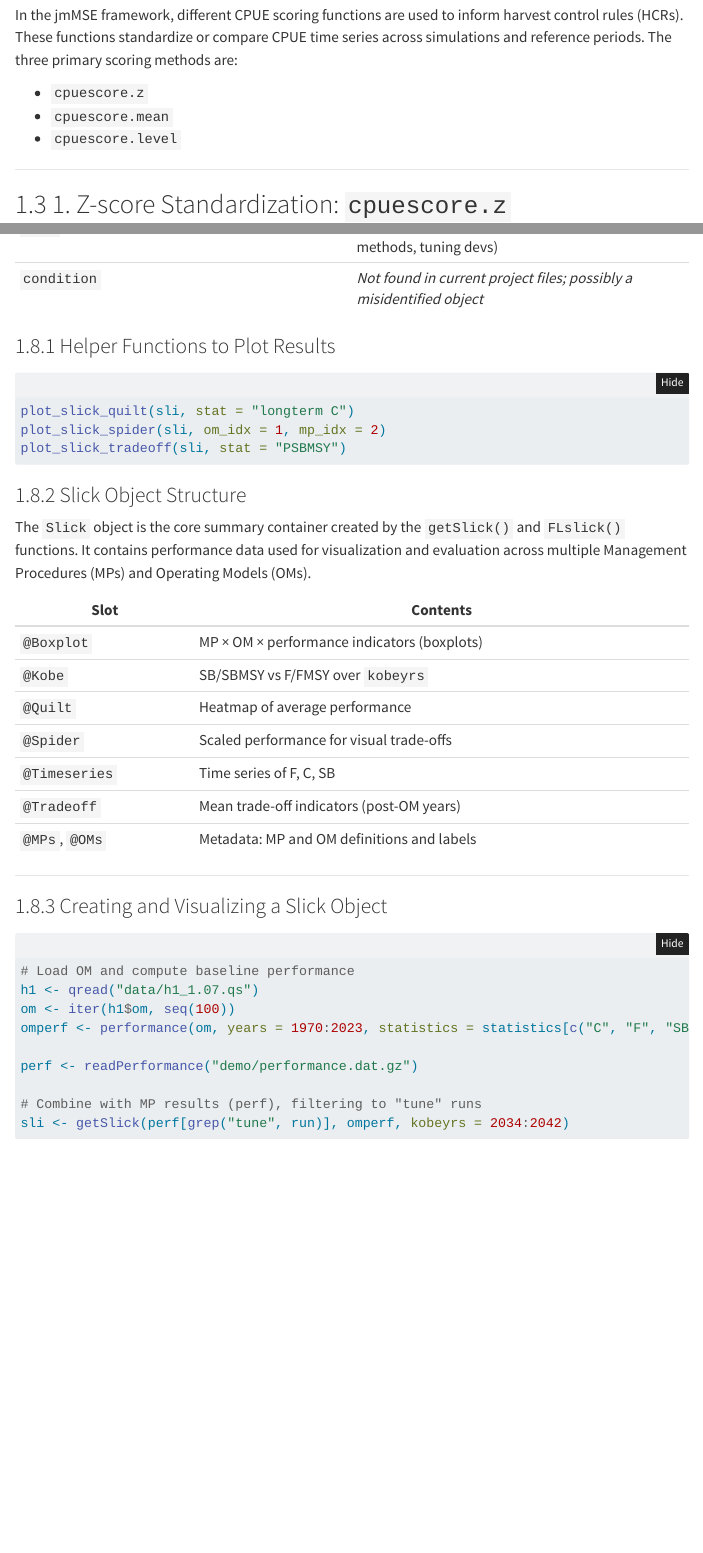
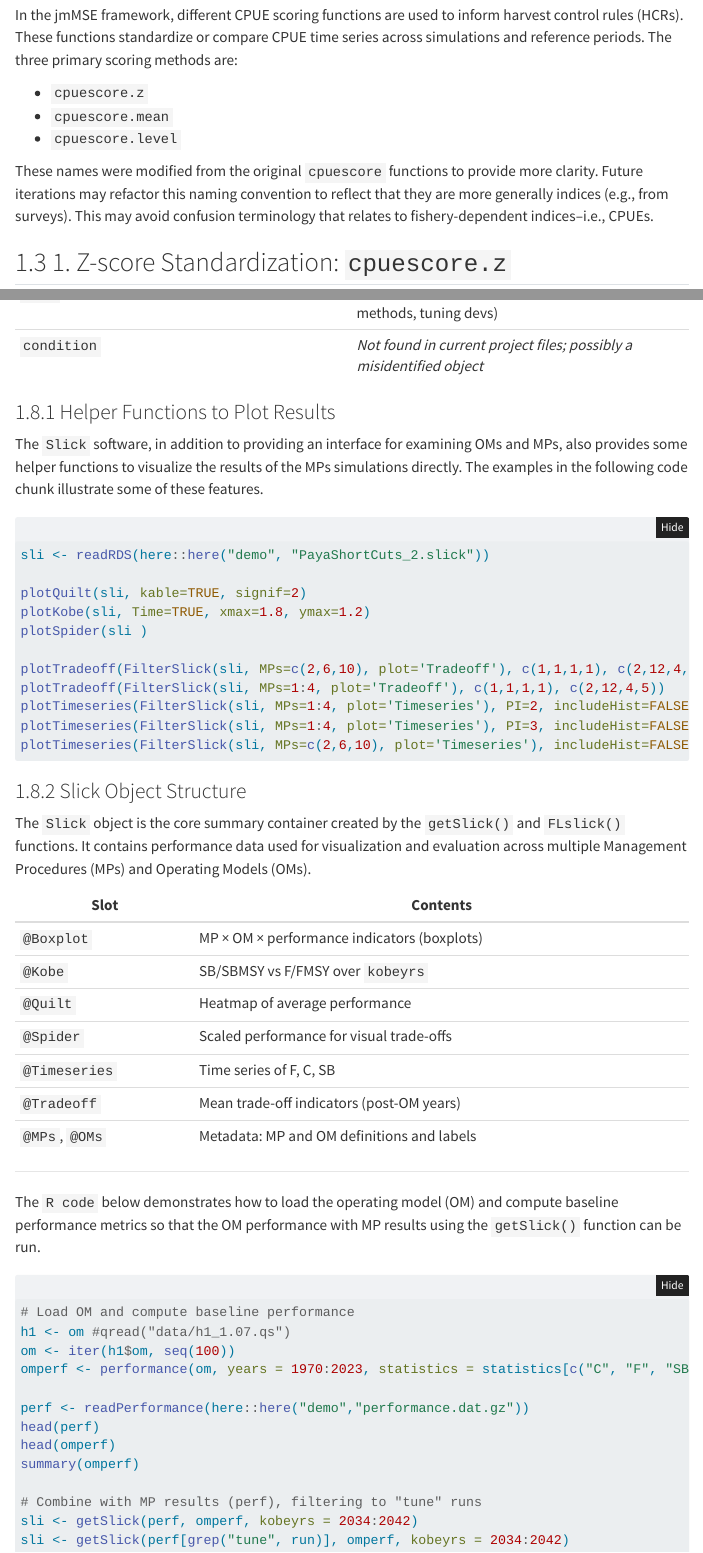
Before and after one commit to SPRFMO/SCW15_report, a Quarto document (doc/App_E.qmd): the page in a window 1100 px wide, from 6320 px down, and a second part further down, joined at a grey line. Rendered offline with R 4.5, knitr and Pandoc in place of Quarto, with nearby package versions; folded parts are opened; menus at the side of the page are left out.

Commit message:
mods to App_E

````diff
--- a/doc/App_E.qmd
+++ b/doc/App_E.qmd
@@ -3,7 +3,8 @@ title: Appendix E. Notes on the Jack Mackerel MSE Framework
 format:
   html:
     embed-resources: true
-# Appendix E. Notes on the Jack Mackerel MSE Framework {#app-notes .unnumbered}
+editor_options:
+  chunk_output_type: console
 ---
 # Overview
 This document is a collection of notes on the structure and behavior of key objects used
@@ -289,11 +290,14 @@ inform harvest control rules (HCRs). These functions standardize or
 compare CPUE time series across simulations and reference periods. The
 three primary scoring methods are:
 
--   `cpuescore.z`
--   `cpuescore.mean`
--   `cpuescore.level`
+  -   `cpuescore.z`
+  -   `cpuescore.mean`
+  -   `cpuescore.level`
 
-------------------------------------------------------------------------
+These names were modified from the original `cpuescore` functions to
+provide more clarity. Future iterations may refactor this naming convention
+to reflect that they are more generally indices (e.g., from surveys). This
+may avoid confusion terminology that relates to fishery-dependent indices--i.e., CPUEs.
 
 ## 1. Z-score Standardization: `cpuescore.z`
 
@@ -509,11 +512,27 @@ output <- bufferdelta.hcr(result$stk, result$ind, args = args, tracking = result
 
 ### Helper Functions to Plot Results
 
+The `Slick` software, in addition to providing an interface for examining OMs and
+MPs, also provides some helper functions to visualize the results of the
+MPs simulations directly. The examples in the following code chunk illustrate some
+of these features.
+
+
 ```{r}
 #| eval: false
-plot_slick_quilt(sli, stat = "longterm C")
-plot_slick_spider(sli, om_idx = 1, mp_idx = 2)
-plot_slick_tradeoff(sli, stat = "PSBMSY")
+
+sli <- readRDS(here::here("demo", "PayaShortCuts_2.slick"))
+
+plotQuilt(sli, kable=TRUE, signif=2)
+plotKobe(sli, Time=TRUE, xmax=1.8, ymax=1.2)
+plotSpider(sli )
+
+plotTradeoff(FilterSlick(sli, MPs=c(2,6,10), plot='Tradeoff'), c(1,1,1,1), c(2,12,4,5))
+plotTradeoff(FilterSlick(sli, MPs=1:4, plot='Tradeoff'), c(1,1,1,1), c(2,12,4,5))
+plotTimeseries(FilterSlick(sli, MPs=1:4, plot='Timeseries'), PI=2, includeHist=FALSE)
+plotTimeseries(FilterSlick(sli, MPs=1:4, plot='Timeseries'), PI=3, includeHist=FALSE)
+plotTimeseries(FilterSlick(sli, MPs=c(2,6,10), plot='Timeseries'), includeHist=FALSE, PI=2)
+
 ```
 
 
@@ -536,17 +555,23 @@ Procedures (MPs) and Operating Models (OMs).
 
 ------------------------------------------------------------------------
 
-### Creating and Visualizing a Slick Object
+The `R code` below demonstrates how to load the operating model (OM) and
+compute baseline performance metrics so that the
+OM performance with MP results using the `getSlick()` function can be run.
 
 ```{r}
 #| eval: false
 # Load OM and compute baseline performance
-h1 <- qread("data/h1_1.07.qs")
+h1 <- om #qread("data/h1_1.07.qs")
 om <- iter(h1$om, seq(100))
 omperf <- performance(om, years = 1970:2023, statistics = statistics[c("C", "F", "SB")])
 
-perf <- readPerformance("demo/performance.dat.gz")
+perf <- readPerformance(here::here("demo","performance.dat.gz"))
+head(perf)
+head(omperf)
+summary(omperf)
 
 # Combine with MP results (perf), filtering to "tune" runs
+sli <- getSlick(perf, omperf, kobeyrs = 2034:2042)
 sli <- getSlick(perf[grep("tune", run)], omperf, kobeyrs = 2034:2042)
 ```
````
Also changed, not shown: index.qmd (+1 -1 lines), docs/search.json, doc/App_E.qmd (1 more changed lines), 3 other files.
